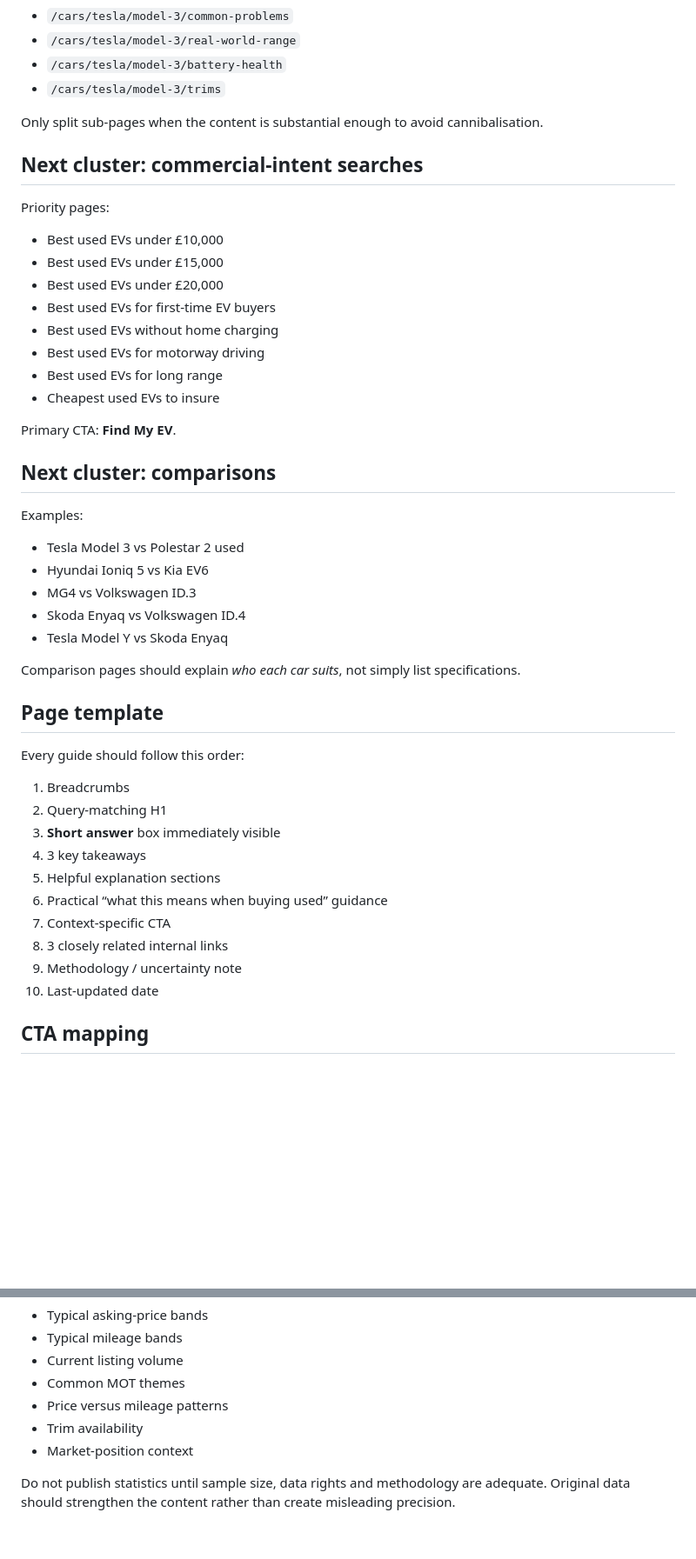
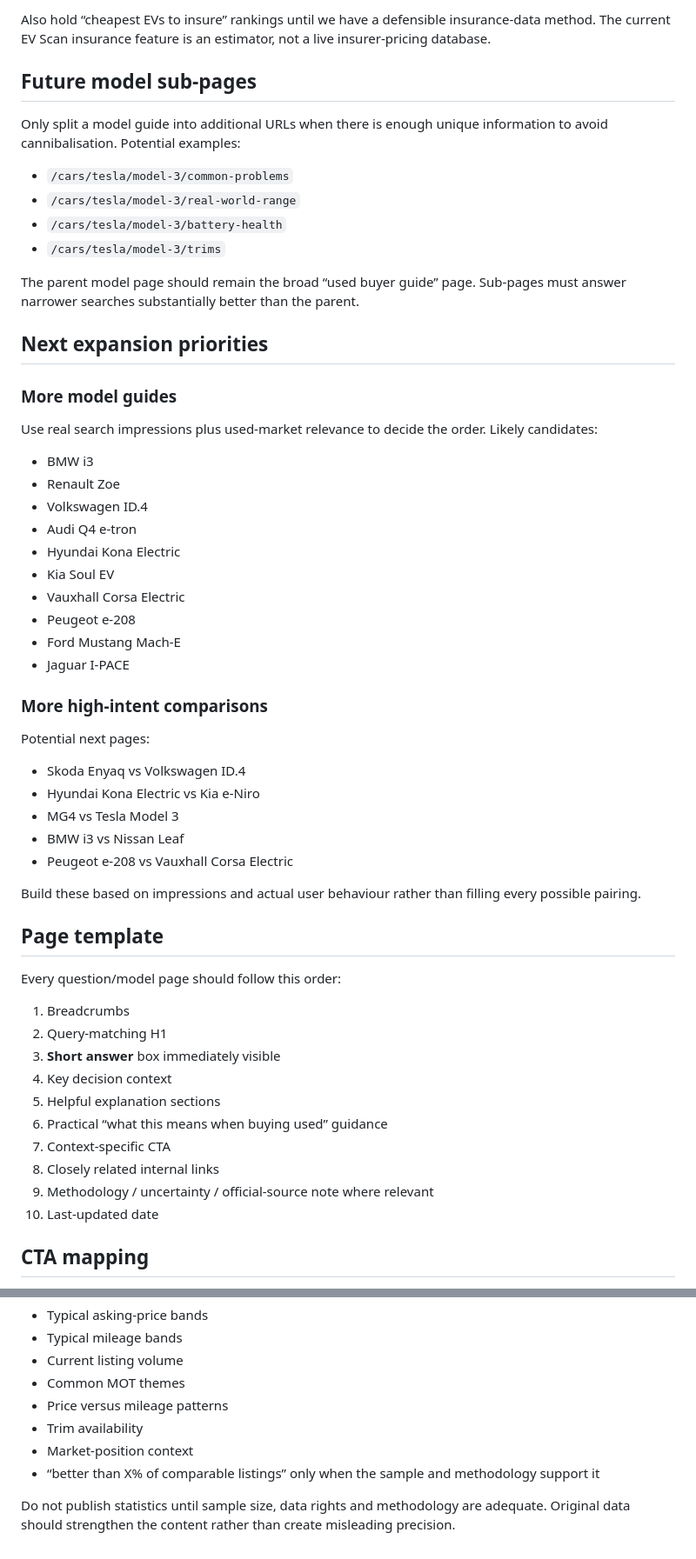
Before and after one commit to alfieparkerfellows-sudo/ev-scan-mvp, a Markdown page: docs/SEO_PLAN.md, 2 parts joined by grey strips. Shown at 87% size. GitHub-like rendering; blank space fills up the shorter version.

```diff
--- a/docs/SEO_PLAN.md
+++ b/docs/SEO_PLAN.md
@@ -62,48 +93,56 @@ Suggested structure:
+Also hold “cheapest EVs to insure” rankings until we have a defensible insurance-data method. The current EV Scan insurance feature is an estimator, not a live insurer-pricing database.
+
+## Future model sub-pages
+
+Only split a model guide into additional URLs when there is enough unique information to avoid cannibalisation. Potential examples:
+
 - `/cars/tesla/model-3/common-problems`
 - `/cars/tesla/model-3/real-world-range`
 - `/cars/tesla/model-3/battery-health`
 - `/cars/tesla/model-3/trims`
 
-Only split sub-pages when the content is substantial enough to avoid cannibalisation.
+The parent model page should remain the broad “used buyer guide” page. Sub-pages must answer narrower searches substantially better than the parent.
 
-## Next cluster: commercial-intent searches
+## Next expansion priorities
 
-Priority pages:
-- Best used EVs under £10,000
-- Best used EVs under £15,000
-- Best used EVs under £20,000
-- Best used EVs for first-time EV buyers
-- Best used EVs without home charging
-- Best used EVs for motorway driving
-- Best used EVs for long range
-- Cheapest used EVs to insure
+### More model guides
 
-Primary CTA: **Find My EV**.
+Use real search impressions plus used-market relevance to decide the order. Likely candidates:
+- BMW i3
+- Renault Zoe
+- Volkswagen ID.4
+- Audi Q4 e-tron
+- Hyundai Kona Electric
+- Kia Soul EV
+- Vauxhall Corsa Electric
+- Peugeot e-208
+- Ford Mustang Mach-E
+- Jaguar I-PACE
 
-## Next cluster: comparisons
+### More high-intent comparisons
 
-Examples:
-- Tesla Model 3 vs Polestar 2 used
-- Hyundai Ioniq 5 vs Kia EV6
-- MG4 vs Volkswagen ID.3
+Potential next pages:
 - Skoda Enyaq vs Volkswagen ID.4
-- Tesla Model Y vs Skoda Enyaq
+- Hyundai Kona Electric vs Kia e-Niro
+- MG4 vs Tesla Model 3
+- BMW i3 vs Nissan Leaf
+- Peugeot e-208 vs Vauxhall Corsa Electric
 
-Comparison pages should explain *who each car suits*, not simply list specifications.
+Build these based on impressions and actual user behaviour rather than filling every possible pairing.
 
 ## Page template
 
-Every guide should follow this order:
+Every question/model page should follow this order:
 
 1. Breadcrumbs
 2. Query-matching H1
 3. **Short answer** box immediately visible
-4. 3 key takeaways
+4. Key decision context
 5. Helpful explanation sections
 6. Practical “what this means when buying used” guidance
 7. Context-specific CTA
-8. 3 closely related internal links
-9. Methodology / uncertainty note
+8. Closely related internal links
+9. Methodology / uncertainty / official-source note where relevant
 10. Last-updated date
 
 ## CTA mapping
@@ -179,5 +229,6 @@ Once DVSA and Auto Trader are stable, use aggregated/allowed data to add genuine
 - Price versus mileage patterns
 - Trim availability
 - Market-position context
+- “better than X% of comparable listings” only when the sample and methodology support it
 
 Do not publish statistics until sample size, data rights and methodology are adequate. Original data should strengthen the content rather than create misleading precision.
```
Also changed, not shown: other parts of docs/SEO_PLAN.md (+70 -28 lines).
